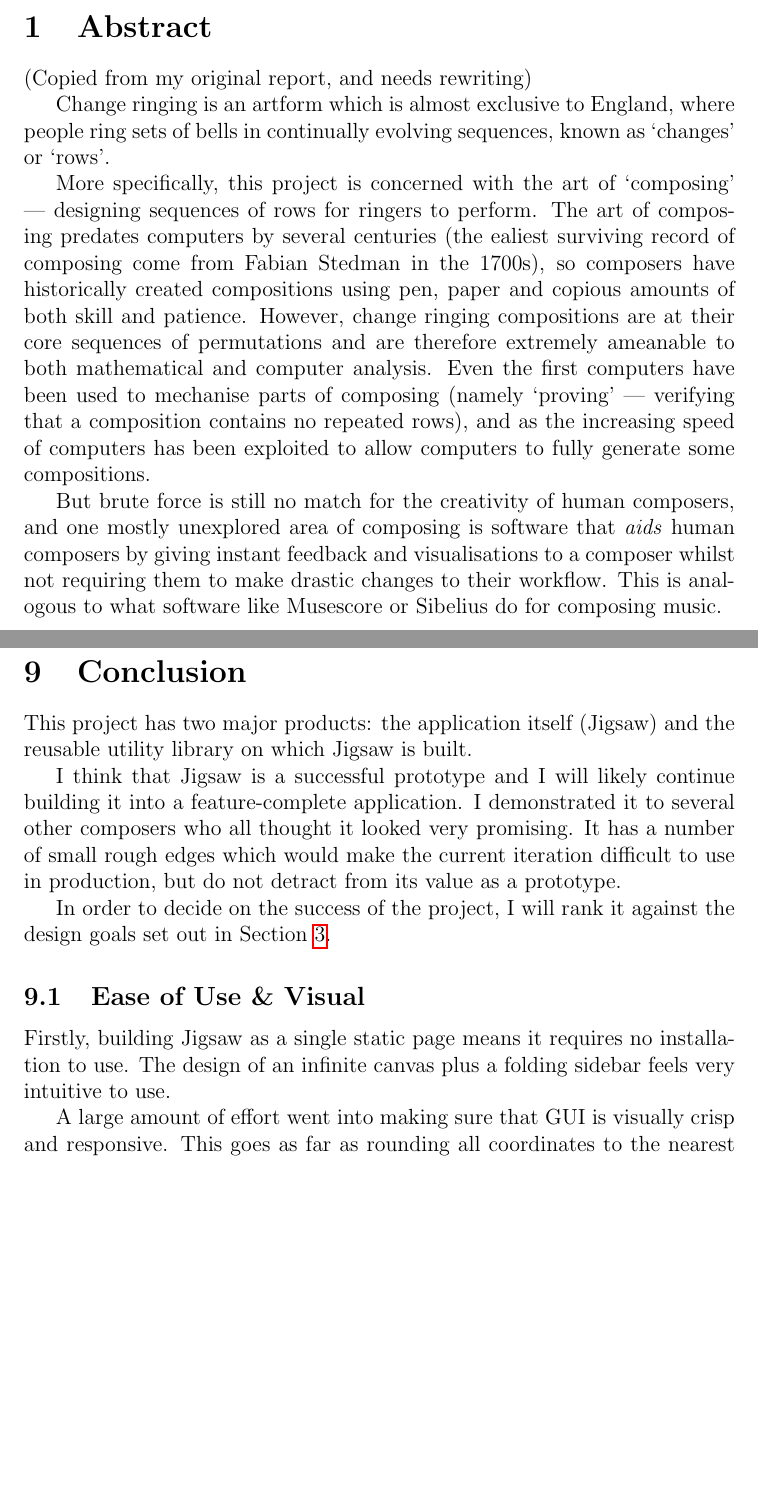
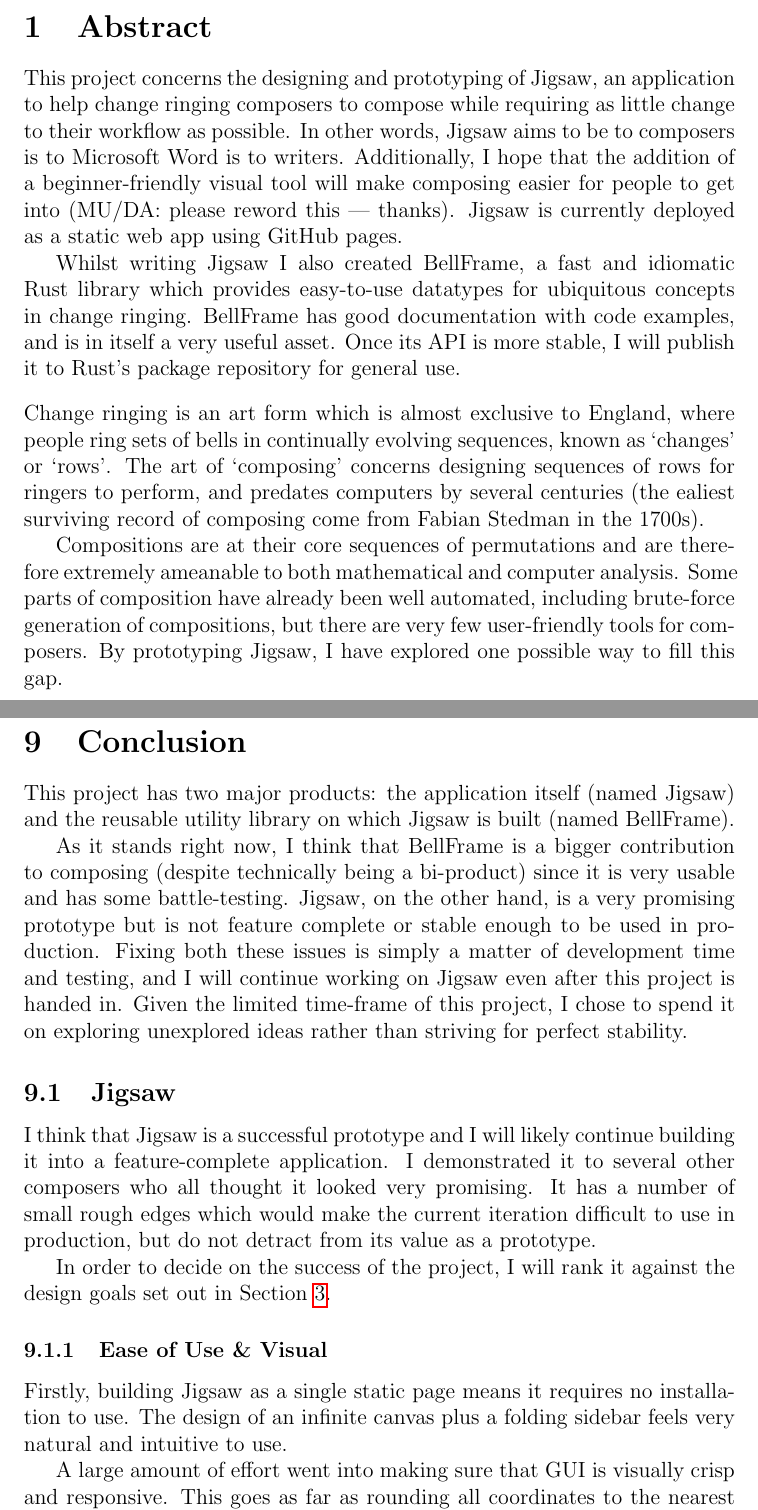
Before and after one commit to kneasle/jigsaw, a LaTeX document (report-v2.tex): two parts of pages 4 and 27 of 30 before the commit and two parts of pages 4 and 28 of 31 after it, joined at a grey line, cut so that both start at the same text, the shorter picture padded with empty space. Compiled offline with pdfLaTeX.

Commit message:
Tweak conclusion and abstract

```diff
--- a/report-v2.tex
+++ b/report-v2.tex
@@ -32,25 +32,27 @@
 
 \section{Abstract}
 
-(Copied from my original report, and needs rewriting)
+This project concerns the designing and prototyping of Jigsaw, an application to help change ringing
+composers to compose while requiring as little change to their workflow as possible.  In other
+words, Jigsaw aims to be to composers is to Microsoft Word is to writers.  Additionally, I hope that
+the addition of a beginner-friendly visual tool will make composing easier for people to get into
+(MU/DA:\@ please reword this --- thanks).  Jigsaw is currently deployed as a static web app using
+GitHub pages.
 
-Change ringing is an artform which is almost exclusive to England, where people ring sets of bells
-in continually evolving sequences, known as `changes' or `rows'.
+Whilst writing Jigsaw I also created BellFrame, a fast and idiomatic Rust library which provides
+easy-to-use datatypes for ubiquitous concepts in change ringing.  BellFrame has good documentation
+with code examples, and is in itself a very useful asset.  Once its API is more stable, I will
+publish it to Rust's package repository for general use.
 
-More specifically, this project is concerned with the art of `composing' --- designing sequences of
-rows for ringers to perform.  The art of composing predates computers by several centuries (the
-ealiest surviving record of composing come from Fabian Stedman in the 1700s), so composers have
-historically created compositions using pen, paper and copious amounts of both skill and patience.
-However, change ringing compositions are at their core sequences of permutations and are therefore
-extremely ameanable to both mathematical and computer analysis.  Even the first computers have been
-used to mechanise parts of composing (namely `proving' --- verifying that a composition contains no
-repeated rows), and as the increasing speed of computers has been exploited to allow computers to
-fully generate some compositions.
+\br{}Change ringing is an art form which is almost exclusive to England, where people ring sets of
+bells in continually evolving sequences, known as `changes' or `rows'.  The art of `composing'
+concerns designing sequences of rows for ringers to perform, and predates computers by several
+centuries (the ealiest surviving record of composing come from Fabian Stedman in the 1700s).
 
-But brute force is still no match for the creativity of human composers, and one mostly unexplored area
-of composing is software that \emph{aids} human composers by giving instant feedback and
-visualisations to a composer whilst not requiring them to make drastic changes to their workflow.
-This is analogous to what software like Musescore or Sibelius do for composing music.
+Compositions are at their core sequences of permutations and are therefore extremely ameanable to
+both mathematical and computer analysis.  Some parts of composition have already been well
+automated, including brute-force generation of compositions, but there are very few user-friendly
+tools for composers.  By prototyping Jigsaw, I have explored one possible way to fill this gap.
 
 
 
@@ -768,8 +781,18 @@
 
 \section{Conclusion}
 
-This project has two major products: the application itself (Jigsaw) and the reusable utility
-library on which Jigsaw is built.
+This project has two major products: the application itself (named Jigsaw) and the reusable utility
+library on which Jigsaw is built (named BellFrame).
+
+As it stands right now, I think that BellFrame is a bigger contribution to composing (despite
+technically being a bi-product) since it is very usable and has some battle-testing.  Jigsaw, on
+the other hand, is a very promising prototype but is not feature complete or stable enough to be
+used in production.  Fixing both these issues is simply a matter of development time and testing,
+and I will continue working on Jigsaw even after this project is handed in.  Given the limited
+time-frame of this project, I chose to spend it on exploring unexplored ideas rather than striving
+for perfect stability.
+
+\subsection{Jigsaw}
 
 I think that Jigsaw is a successful prototype and I will likely continue building it into a
 feature-complete application.  I demonstrated it to several other composers who all thought it
@@ -779,10 +802,10 @@
 In order to decide on the success of the project, I will rank it against the design goals set out in
 Section~\ref{sec:design-goals}.
 
-\subsection{Ease of Use \& Visual}
+\subsubsection{Ease of Use \& Visual}
 
 Firstly, building Jigsaw as a single static page means it requires no installation to use.  The
-design of an infinite canvas plus a folding sidebar feels very intuitive to use.
+design of an infinite canvas plus a folding sidebar feels very natural and intuitive to use.
 
 A large amount of effort went into making sure that GUI is visually crisp and responsive.  This
 goes as far as rounding all coordinates to the nearest pixel to prevent fuzzy boundaries
```
Also changed, not shown: report-v2.tex (36 more changed lines). Lines whose indentation alone changed are shown as unchanged.
